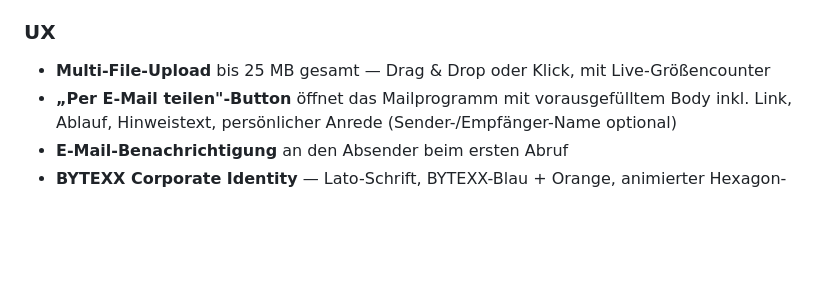
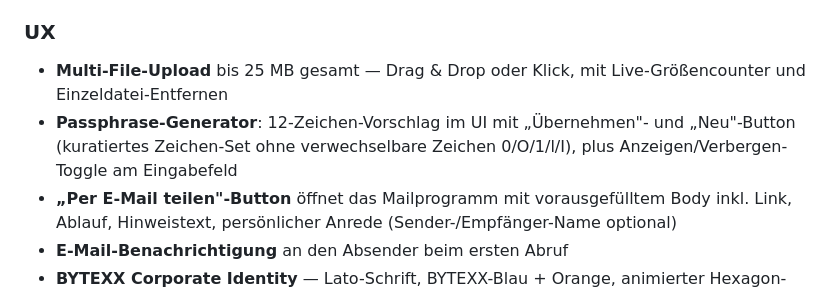
Before and after one commit to devbytexx/SharePassword, a Markdown page: README.md, the part around the change. Drawn GitHub-style; blank space fills up the shorter version.

Commit message:
docs(readme): mention passphrase generator + show/hide toggle
UX section was missing the recent passphrase suggestion feature
(12-char generator with curated alphabet) and the show/hide toggle
next to the passphrase input.

```diff
--- a/README.md
+++ b/README.md
@@ -19,7 +19,8 @@ Selbst-gehostetes One-Time-Secret-Tool von [BYTEXX IT](https://bytexx.de). Ende-
 - **Strikte CSP**, HSTS, X-Frame-Options DENY, kein Tracking, keine Drittanbieter-Inhalte
 
 ### UX
-- **Multi-File-Upload** bis 25 MB gesamt — Drag & Drop oder Klick, mit Live-Größencounter
+- **Multi-File-Upload** bis 25 MB gesamt — Drag & Drop oder Klick, mit Live-Größencounter und Einzeldatei-Entfernen
+- **Passphrase-Generator**: 12-Zeichen-Vorschlag im UI mit „Übernehmen"- und „Neu"-Button (kuratiertes Zeichen-Set ohne verwechselbare Zeichen 0/O/1/l/I), plus Anzeigen/Verbergen-Toggle am Eingabefeld
 - **„Per E-Mail teilen"-Button** öffnet das Mailprogramm mit vorausgefülltem Body inkl. Link, Ablauf, Hinweistext, persönlicher Anrede (Sender-/Empfänger-Name optional)
 - **E-Mail-Benachrichtigung** an den Absender beim ersten Abruf
 - **BYTEXX Corporate Identity** — Lato-Schrift, BYTEXX-Blau + Orange, animierter Hexagon-Hintergrund, Glaseffekt-Cards
```
